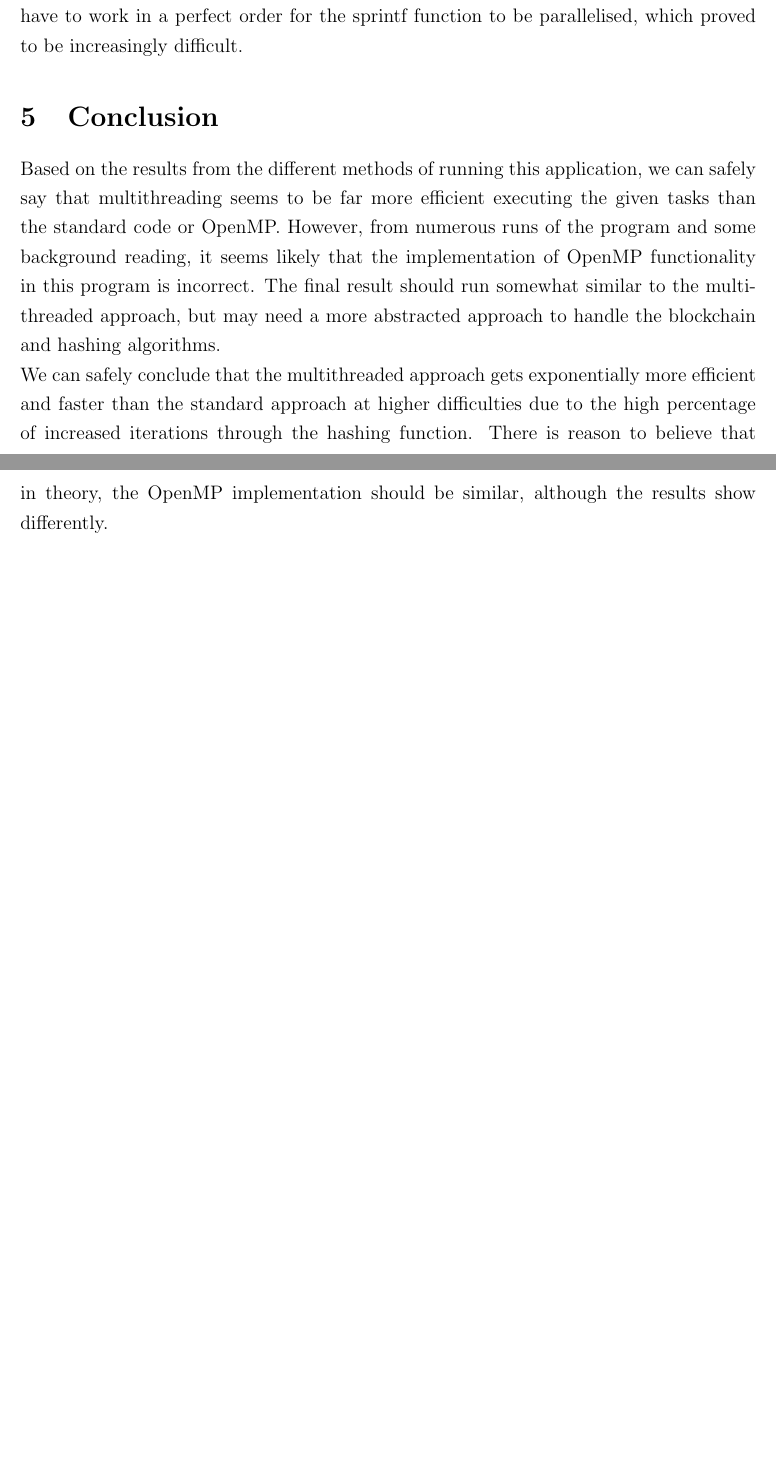
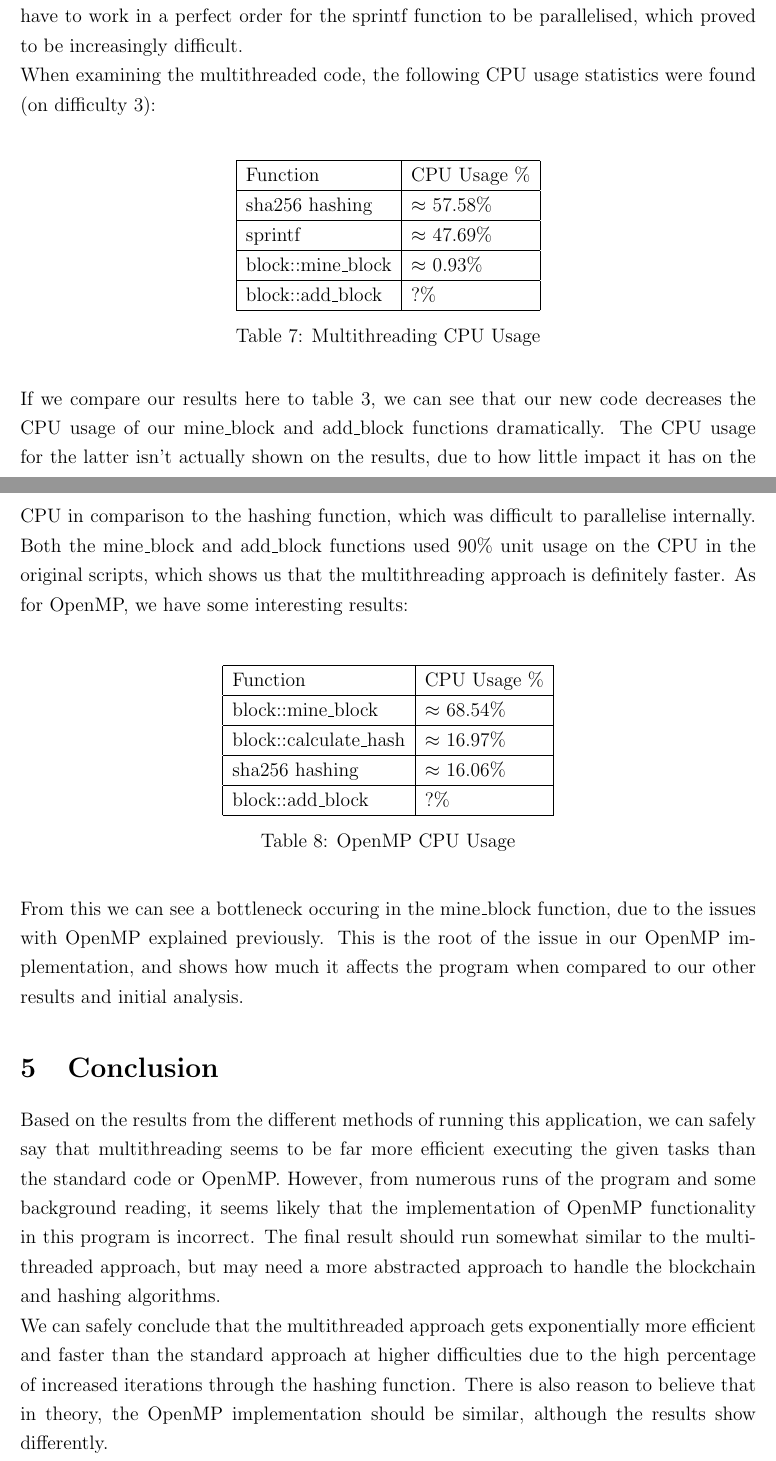
Before and after one commit to BarrySoap/Concurrent-Parallel-Systems, a LaTeX paper (Report/CPSReport.tex): two parts of pages 7 and 8 of 9, joined at a grey line, cut so that both start at the same text, the shorter picture padded with empty space. Compiled offline with pdfLaTeX.

Commit message:
Finalised Report.

```diff
--- a/Report/CPSReport.tex
+++ b/Report/CPSReport.tex
@@ -158,11 +158,42 @@ The next technique to examine is the OpenMP method. This entails using the share
 \end{table}
 
 Unfortunately, when testing OpenMP, the time between difficulties was exponentially larger each step. It took roughly 414 seconds to mine 18 blocks at difficulty 4, which means that there was a mistake in implementation. Based on the parallel loops within the code, it seems that although there are 8 threads operating on the hashing function, it's only possible to have one thread work on the function at a time - in order to retain the integrity of the hashcode. We can safely assume that for each iteration, either one thread or eight threads are being initialised to share resources among the function call. This explains why it takes so long as the difficulties get larger - there is, roughly, a 1,475\% increase in the amount of iterations as the difficulty increases, which applies to the thread creation. \\
-Another method which was investigated in this project was using an OpenMP on the initialisation of the block chain. Within the application, it is possible, and most likely efficient, to handle multiple difficulties on each run of the program. In theory, it should be possible to use OpenMP to mine blocks for two difficulties at once, seeing as the loops are in parallel. However, upon putting this into application, the process requires a lot more work to guarantee the integrity of the mining process and the hashcodes. When attempting to run multiple difficulties at once, the parallel loop will attempt to mine blocks without taking the hash of the previous block - which may still be being mined. In order for this to work, there has to be a function which can emulate a mutex or a lock guard, in order to make sure that the loop doesn't try to mine blocks which are too far ahead of the process. Finally, when trying to use OpenMP to parallelise the sprintf function within the application (the main bottleneck of the program) there were shared resource issues stemming from the contents of the buffer. The OpenMP functions would have to work in a perfect order for the sprintf function to be parallelised, which proved to be increasingly difficult.
+Another method which was investigated in this project was using an OpenMP on the initialisation of the block chain. Within the application, it is possible, and most likely efficient, to handle multiple difficulties on each run of the program. In theory, it should be possible to use OpenMP to mine blocks for two difficulties at once, seeing as the loops are in parallel. However, upon putting this into application, the process requires a lot more work to guarantee the integrity of the mining process and the hashcodes. When attempting to run multiple difficulties at once, the parallel loop will attempt to mine blocks without taking the hash of the previous block - which may still be being mined. In order for this to work, there has to be a function which can emulate a mutex or a lock guard, in order to make sure that the loop doesn't try to mine blocks which are too far ahead of the process. Finally, when trying to use OpenMP to parallelise the sprintf function within the application (the main bottleneck of the program) there were shared resource issues stemming from the contents of the buffer. The OpenMP functions would have to work in a perfect order for the sprintf function to be parallelised, which proved to be increasingly difficult. \\
+When examining the multithreaded code, the following CPU usage statistics were found (on difficulty 3): \\
+
+\begin{table}[H]
+    \centering
+    \begin{tabular}{| l | l |}
+    \hline
+    Function & CPU Usage \%  \\ \hline
+    sha256 hashing & $\approx$ 57.58\% \\ \hline
+    sprintf & $\approx$ 47.69\% \\ \hline
+    block::mine\_block & $\approx$ 0.93\% \\ \hline
+    block::add\_block & ?\% \\ \hline
+    \end{tabular}
+    \caption{Multithreading CPU Usage}
+\end{table}
+
+If we compare our results here to table 3, we can see that our new code decreases the CPU usage of our mine\_block and add\_block functions dramatically. The CPU usage for the latter isn't actually shown on the results, due to how little impact it has on the CPU in comparison to the hashing function, which was difficult to parallelise internally. Both the mine\_block and add\_block functions used 90\% unit usage on the CPU in the original scripts, which shows us that the multithreading approach is definitely faster. As for OpenMP, we have some interesting results: \\
+
+\begin{table}[H]
+    \centering
+    \begin{tabular}{| l | l |}
+    \hline
+    Function & CPU Usage \%  \\ \hline
+    block::mine\_block & $\approx$ 68.54\% \\ \hline
+    block::calculate\_hash & $\approx$ 16.97\% \\ \hline
+    sha256 hashing & $\approx$ 16.06\% \\ \hline
+    block::add\_block & ?\% \\ \hline
+    \end{tabular}
+    \caption{OpenMP CPU Usage}
+\end{table}
+
+From this we can see a bottleneck occuring in the mine\_block function, due to the issues with OpenMP explained previously. This is the root of the issue in our OpenMP implementation, and shows how much it affects the program when compared to our other results and initial analysis.
 
 \section{Conclusion}
 Based on the results from the different methods of running this application, we can safely say that multithreading seems to be far more efficient executing the given tasks than the standard code or OpenMP. However, from numerous runs of the program and some background reading, it seems likely that the implementation of OpenMP functionality in this program is incorrect. The final result should run somewhat similar to the multithreaded approach, but may need a more abstracted approach to handle the blockchain and hashing algorithms. \\
-We can safely conclude that the multithreaded approach gets exponentially more efficient and faster than the standard approach at higher difficulties due to the high percentage of increased iterations through the hashing function. There is reason to believe that in theory, the OpenMP implementation should be similar, although the results show differently.
+We can safely conclude that the multithreaded approach gets exponentially more efficient and faster than the standard approach at higher difficulties due to the high percentage of increased iterations through the hashing function. There is also reason to believe that in theory, the OpenMP implementation should be similar, although the results show differently.
 
 \newpage
 
```
Also changed, not shown: Report/bib.bib (+1 -1 lines), Report/CPSReport.bbl, Report/CPSReport.pdf, 2 other files.
